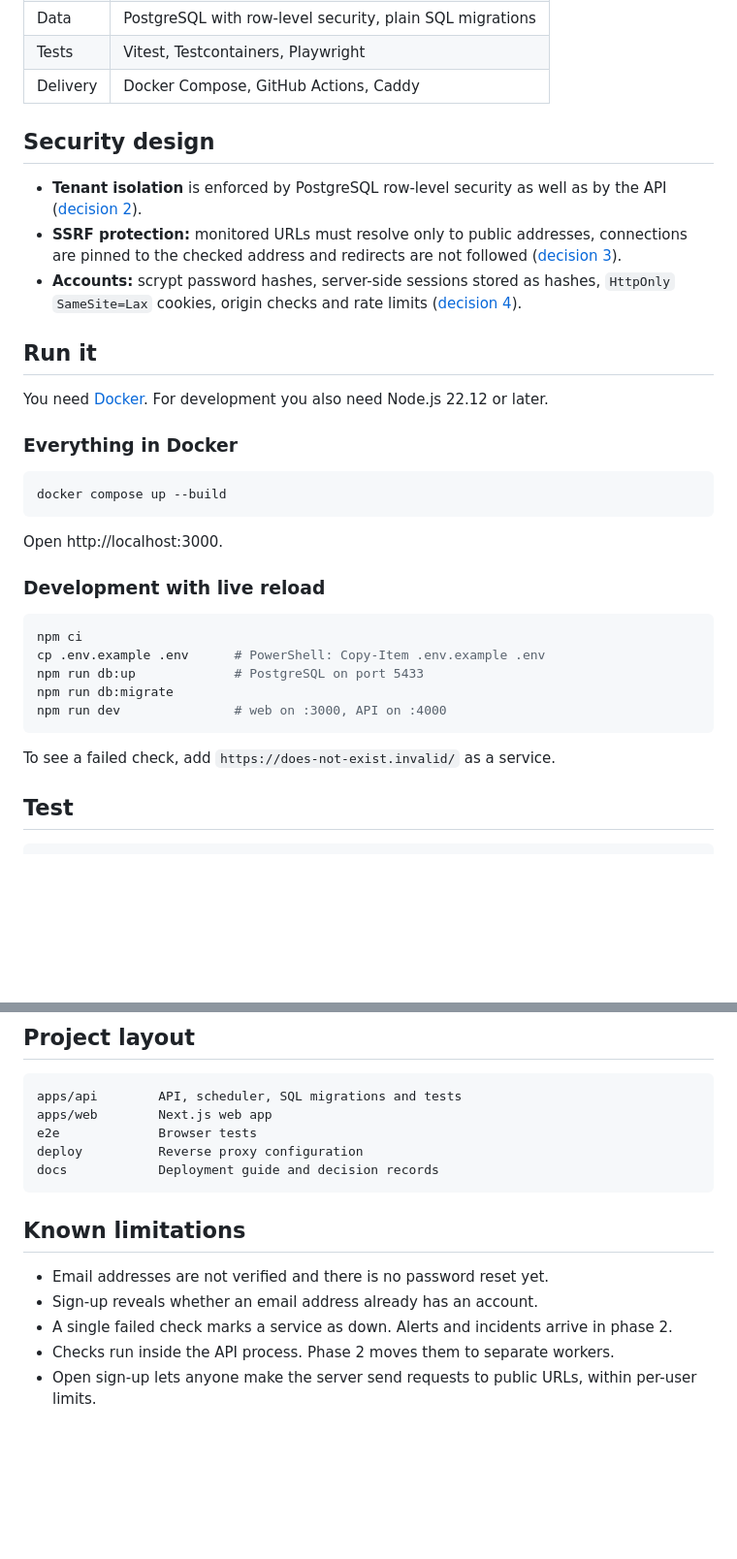
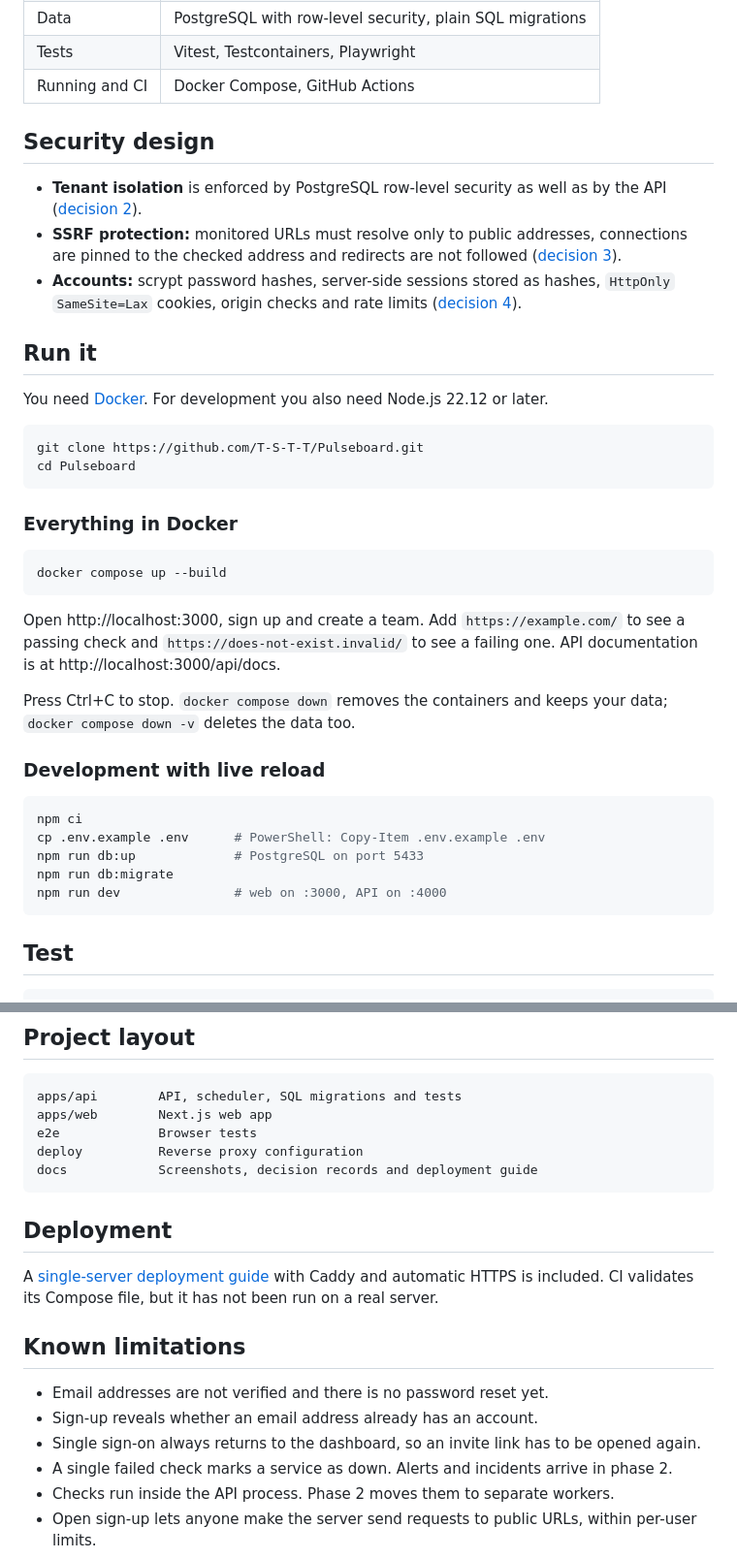
Before and after one commit to T-S-T-T/Pulseboard, a Markdown page: README.md, 2 parts joined by grey strips. Shown at 97% size. Rendered like a GitHub page; blank space fills up the shorter version.

````diff
--- a/README.md
+++ b/README.md
@@ -30,7 +43,7 @@ flowchart LR
 | API | Node.js, Fastify, Zod, OpenAPI |
 | Data | PostgreSQL with row-level security, plain SQL migrations |
 | Tests | Vitest, Testcontainers, Playwright |
-| Delivery | Docker Compose, GitHub Actions, Caddy |
+| Running and CI | Docker Compose, GitHub Actions |
 
 ## Security design
 
@@ -48,13 +61,23 @@ flowchart LR
 You need [Docker](https://www.docker.com/products/docker-desktop/). For development you also need
 Node.js 22.12 or later.
 
+```sh
+git clone https://github.com/T-S-T-T/Pulseboard.git
+cd Pulseboard
+```
+
 ### Everything in Docker
 
 ```sh
 docker compose up --build
 ```
 
-Open http://localhost:3000.
+Open http://localhost:3000, sign up and create a team. Add `https://example.com/` to see a passing
+check and `https://does-not-exist.invalid/` to see a failing one. API documentation is at
+http://localhost:3000/api/docs.
+
+Press Ctrl+C to stop. `docker compose down` removes the containers and keeps your data;
+`docker compose down -v` deletes the data too.
 
 ### Development with live reload
 
@@ -65,8 +88,6 @@ npm run db:up             # PostgreSQL on port 5433
 npm run db:migrate
 npm run dev               # web on :3000, API on :4000
 ```
-
-To see a failed check, add `https://does-not-exist.invalid/` as a service.
 
 ## Test
 
@@ -93,13 +114,19 @@ apps/api        API, scheduler, SQL migrations and tests
 apps/web        Next.js web app
 e2e             Browser tests
 deploy          Reverse proxy configuration
-docs            Deployment guide and decision records
+docs            Screenshots, decision records and deployment guide
 ```
+
+## Deployment
+
+A [single-server deployment guide](docs/deployment.md) with Caddy and automatic HTTPS is included.
+CI validates its Compose file, but it has not been run on a real server.
 
 ## Known limitations
 
 - Email addresses are not verified and there is no password reset yet.
 - Sign-up reveals whether an email address already has an account.
+- Single sign-on always returns to the dashboard, so an invite link has to be opened again.
 - A single failed check marks a service as down. Alerts and incidents arrive in phase 2.
 - Checks run inside the API process. Phase 2 moves them to separate workers.
 - Open sign-up lets anyone make the server send requests to public URLs, within per-user limits.
````
Also changed, not shown: other parts of README.md (+17 -4 lines), docs/screenshots/dashboard.png (added), docs/screenshots/status-page.png (added).
